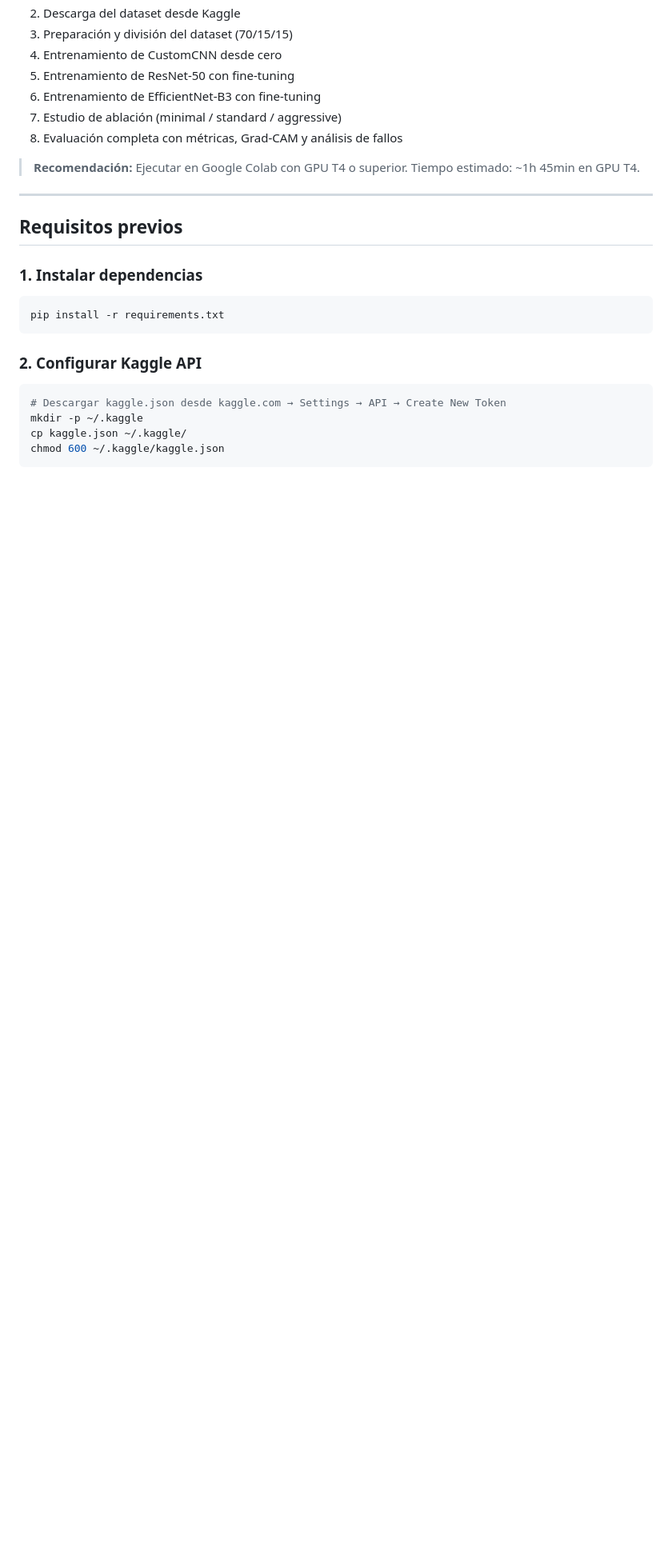
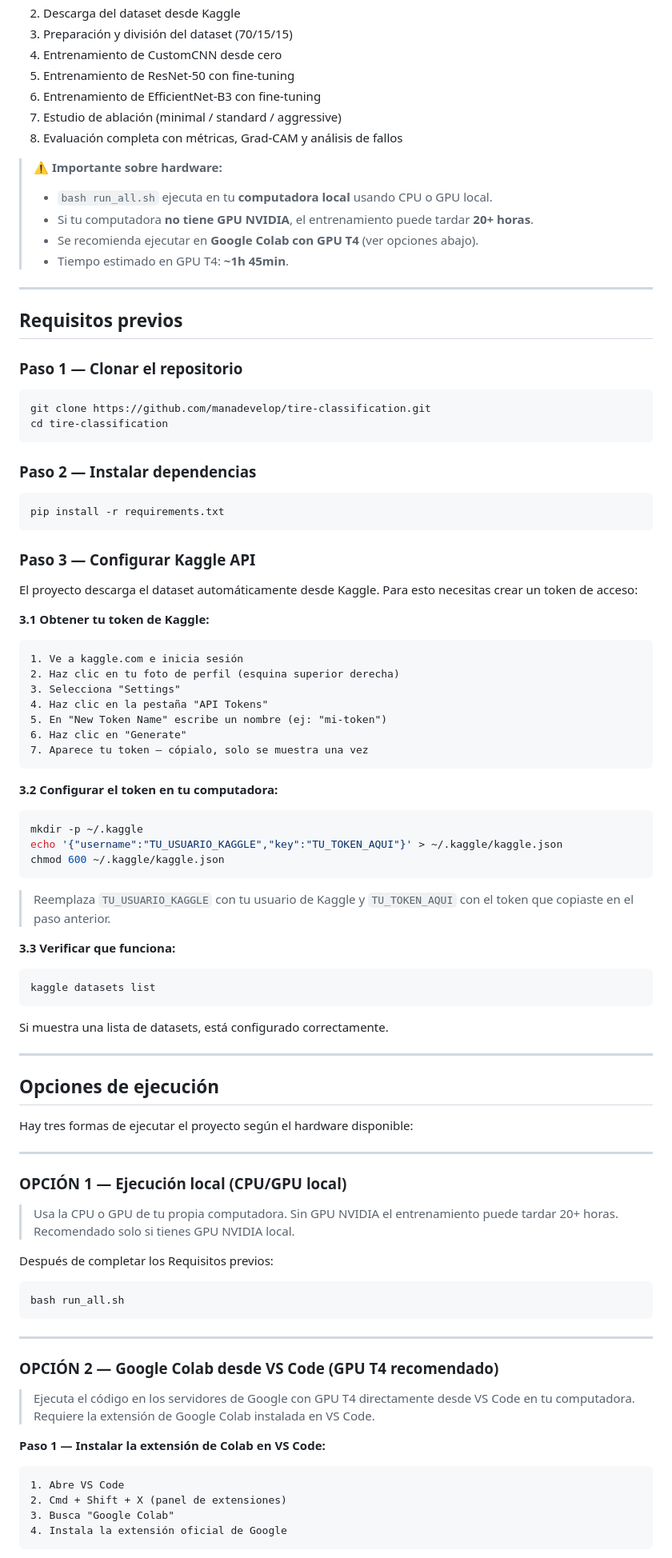
Before and after one commit to manadevelop/tire-classification, a Markdown page: README.md, the part around one of its changes. Shown at 80% size. Drawn GitHub-style; blank space fills up the shorter version.

Commit message:
feature readme actualizado

````diff
--- a/README.md
+++ b/README.md
@@ -32,24 +32,94 @@ Este comando ejecuta automáticamente:
 7. Estudio de ablación (minimal / standard / aggressive)
 8. Evaluación completa con métricas, Grad-CAM y análisis de fallos
 
-> **Recomendación:** Ejecutar en Google Colab con GPU T4 o superior.
-> Tiempo estimado: ~1h 45min en GPU T4.
+> ⚠️ **Importante sobre hardware:**
+> - `bash run_all.sh` ejecuta en tu **computadora local** usando CPU o GPU local.
+> - Si tu computadora **no tiene GPU NVIDIA**, el entrenamiento puede tardar **20+ horas**.
+> - Se recomienda ejecutar en **Google Colab con GPU T4** (ver opciones abajo).
+> - Tiempo estimado en GPU T4: **~1h 45min**.
 
 ---
 
 ## Requisitos previos
 
-### 1. Instalar dependencias
+### Paso 1 — Clonar el repositorio
+
+```bash
+git clone https://github.com/manadevelop/tire-classification.git
+cd tire-classification
+```
+
+### Paso 2 — Instalar dependencias
 
 ```bash
 pip install -r requirements.txt
 ```
 
-### 2. Configurar Kaggle API
+### Paso 3 — Configurar Kaggle API
+
+El proyecto descarga el dataset automáticamente desde Kaggle.
+Para esto necesitas crear un token de acceso:
+
+**3.1 Obtener tu token de Kaggle:**
+```
+1. Ve a kaggle.com e inicia sesión
+2. Haz clic en tu foto de perfil (esquina superior derecha)
+3. Selecciona "Settings"
+4. Haz clic en la pestaña "API Tokens"
+5. En "New Token Name" escribe un nombre (ej: "mi-token")
+6. Haz clic en "Generate"
+7. Aparece tu token — cópialo, solo se muestra una vez
+```
+
+**3.2 Configurar el token en tu computadora:**
+```bash
+mkdir -p ~/.kaggle
+echo '{"username":"TU_USUARIO_KAGGLE","key":"TU_TOKEN_AQUI"}' > ~/.kaggle/kaggle.json
+chmod 600 ~/.kaggle/kaggle.json
+```
+
+> Reemplaza `TU_USUARIO_KAGGLE` con tu usuario de Kaggle y
+> `TU_TOKEN_AQUI` con el token que copiaste en el paso anterior.
+
+**3.3 Verificar que funciona:**
+```bash
+kaggle datasets list
+```
+Si muestra una lista de datasets, está configurado correctamente.
+
+---
+
+## Opciones de ejecución
+
+Hay tres formas de ejecutar el proyecto según el hardware disponible:
+
+---
+
+### OPCIÓN 1 — Ejecución local (CPU/GPU local)
+
+> Usa la CPU o GPU de tu propia computadora.
+> Sin GPU NVIDIA el entrenamiento puede tardar 20+ horas.
+> Recomendado solo si tienes GPU NVIDIA local.
+
+Después de completar los Requisitos previos:
 
 ```bash
-# Descargar kaggle.json desde kaggle.com → Settings → API → Create New Token
-mkdir -p ~/.kaggle
-cp kaggle.json ~/.kaggle/
-chmod 600 ~/.kaggle/kaggle.json
+bash run_all.sh
 ```
+
+---
+
+### OPCIÓN 2 — Google Colab desde VS Code (GPU T4 recomendado)
+
+> Ejecuta el código en los servidores de Google con GPU T4
+> directamente desde VS Code en tu computadora.
+> Requiere la extensión de Google Colab instalada en VS Code.
+
+**Paso 1 — Instalar la extensión de Colab en VS Code:**
+```
+1. Abre VS Code
+2. Cmd + Shift + X (panel de extensiones)
+3. Busca "Google Colab"
+4. Instala la extensión oficial de Google
+```
+
````
Also changed, not shown: other parts of README.md (+124 -10 lines).
